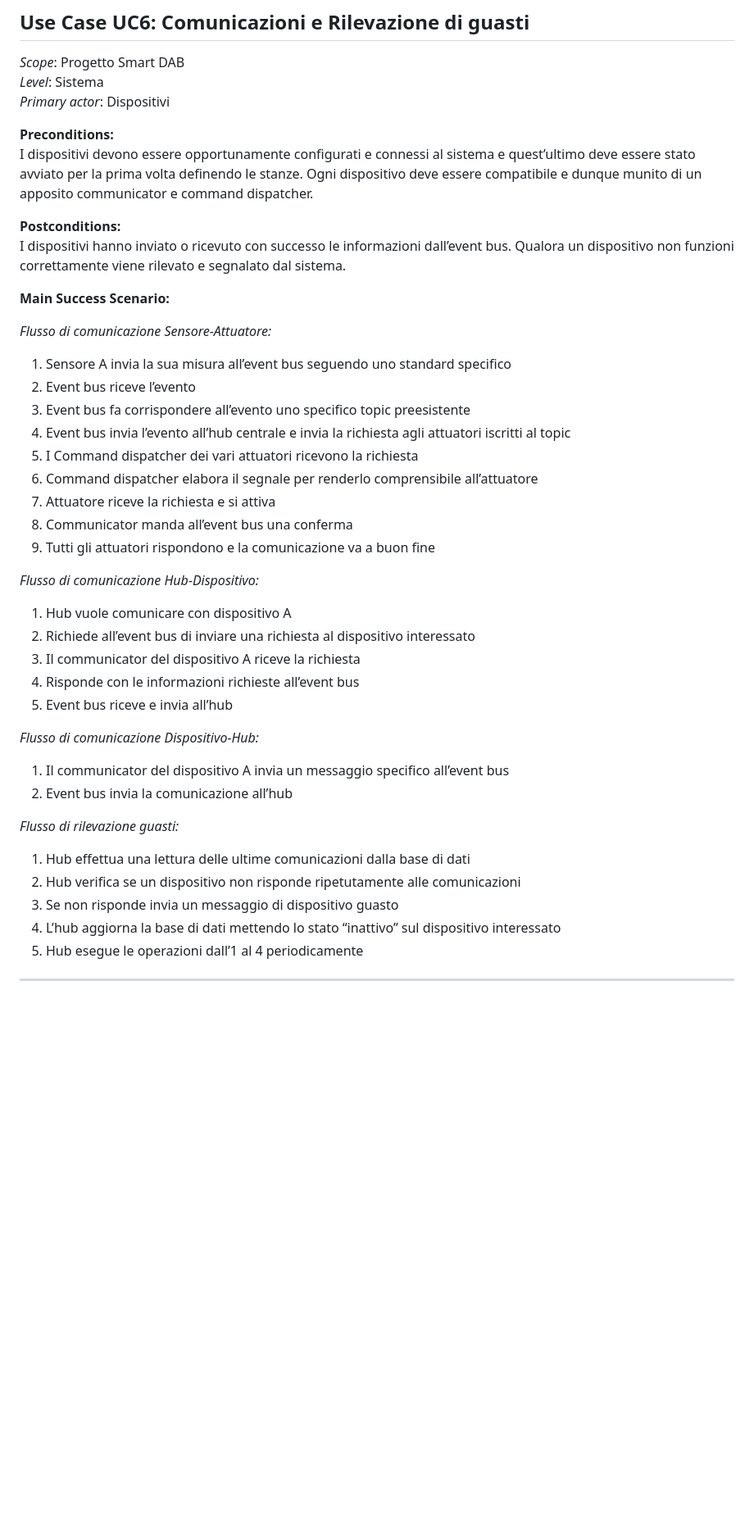
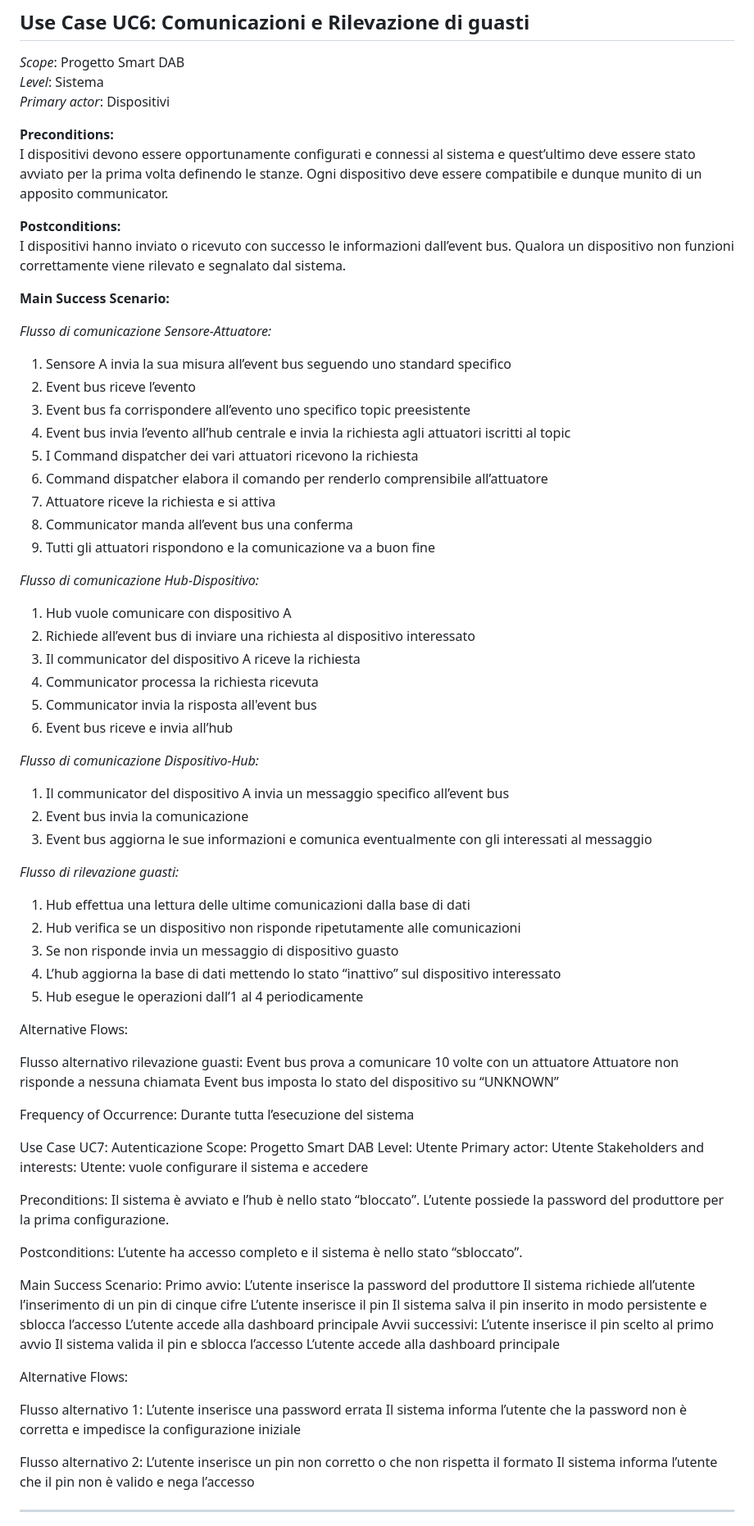
Before and after one commit to DavideVite/Progetto-unipv-IgS-SmartDAB, a Markdown page: Documenti/Documento dei Casi D'uso.md, the part around one of its changes. Shown at 82% size. Rendered like a GitHub page; blank space fills up the shorter version.

Commit message:
Update Documento dei Casi D'uso.md (#114)

```diff
--- a/Documenti/Documento dei Casi D'uso.md
+++ b/Documenti/Documento dei Casi D'uso.md
@@ -194,7 +196,7 @@ Flusso alternativo 2:
 *Primary actor*: Dispositivi
 
 **Preconditions:**
-I dispositivi devono essere opportunamente configurati e connessi al sistema e quest’ultimo deve essere stato avviato per la prima volta definendo le stanze. Ogni dispositivo deve essere compatibile e dunque munito di un apposito communicator e command dispatcher.
+I dispositivi devono essere opportunamente configurati e connessi al sistema e quest’ultimo deve essere stato avviato per la prima volta definendo le stanze. Ogni dispositivo deve essere compatibile e dunque munito di un apposito communicator.
 
 **Postconditions:**
 I dispositivi hanno inviato o ricevuto con successo le informazioni dall’event bus. Qualora un dispositivo non funzioni correttamente viene rilevato e segnalato dal sistema.
@@ -208,7 +210,7 @@ I dispositivi hanno inviato o ricevuto con successo le informazioni dall’event
 3. Event bus fa corrispondere all’evento uno specifico topic preesistente
 4. Event bus invia l’evento all’hub centrale e invia la richiesta agli attuatori iscritti al topic
 5. I Command dispatcher dei vari attuatori ricevono la richiesta
-6. Command dispatcher elabora il segnale per renderlo comprensibile all’attuatore
+6. Command dispatcher elabora il comando per renderlo comprensibile all’attuatore
 7. Attuatore riceve la richiesta e si attiva
 8. Communicator manda all’event bus una conferma
 9. Tutti gli attuatori rispondono e la comunicazione va a buon fine
@@ -218,13 +220,15 @@ I dispositivi hanno inviato o ricevuto con successo le informazioni dall’event
 1. Hub vuole comunicare con dispositivo A
 2. Richiede all’event bus di inviare una richiesta al dispositivo interessato
 3. Il communicator del dispositivo A riceve la richiesta
-4. Risponde con le informazioni richieste all’event bus
-5. Event bus riceve e invia all’hub
+4. Communicator processa la richiesta ricevuta
+5. Communicator invia la risposta all'event bus
+6. Event bus riceve e invia all’hub
 
 *Flusso di comunicazione Dispositivo-Hub:*
 
 1. Il communicator del dispositivo A invia un messaggio specifico all’event bus
-2. Event bus invia la comunicazione all’hub
+2. Event bus invia la comunicazione
+3. Event bus aggiorna le sue informazioni e comunica eventualmente con gli interessati al messaggio
 
 *Flusso di rilevazione guasti:*
 
@@ -234,6 +238,52 @@ I dispositivi hanno inviato o ricevuto con successo le informazioni dall’event
 4. L’hub aggiorna la base di dati mettendo lo stato “inattivo” sul dispositivo interessato
 5. Hub esegue le operazioni dall’1 al 4 periodicamente
 
+Alternative Flows:
+
+Flusso alternativo rilevazione guasti:
+Event bus prova a comunicare 10 volte con un attuatore
+Attuatore non risponde a nessuna chiamata
+Event bus imposta lo stato del dispositivo su “UNKNOWN”
+
+Frequency of Occurrence: Durante tutta l’esecuzione del sistema
+
+Use Case UC7: Autenticazione
+Scope: Progetto Smart DAB
+Level: Utente
+Primary actor: Utente
+Stakeholders and interests:
+Utente: vuole configurare il sistema e accedere
+
+Preconditions:
+Il sistema è avviato e l’hub è nello stato “bloccato”. L’utente possiede la password del produttore per la prima configurazione.
+
+Postconditions:
+L’utente ha accesso completo e il sistema è nello stato “sbloccato”.
+
+Main Success Scenario:
+Primo avvio:
+L’utente inserisce la password del produttore
+Il sistema richiede all’utente l’inserimento di un pin di cinque cifre
+L’utente inserisce il pin
+Il sistema salva il pin inserito in modo persistente e sblocca l’accesso
+L’utente accede alla dashboard principale
+Avvii successivi:
+L’utente inserisce il pin scelto al primo avvio
+Il sistema valida il pin e sblocca l’accesso
+L’utente accede alla dashboard principale
+
+Alternative Flows:
+
+Flusso alternativo 1:
+L’utente inserisce una password errata
+Il sistema informa l’utente che la password non è corretta e impedisce la configurazione iniziale
+
+Flusso alternativo 2:
+L’utente inserisce un pin non corretto o che non rispetta il formato
+Il sistema informa l’utente che il pin non è valido e nega l’accesso
+
+
+
 
 ---
 
```
Also changed, not shown: other parts of Documenti/Documento dei Casi D'uso.md (+17 -15 lines).
